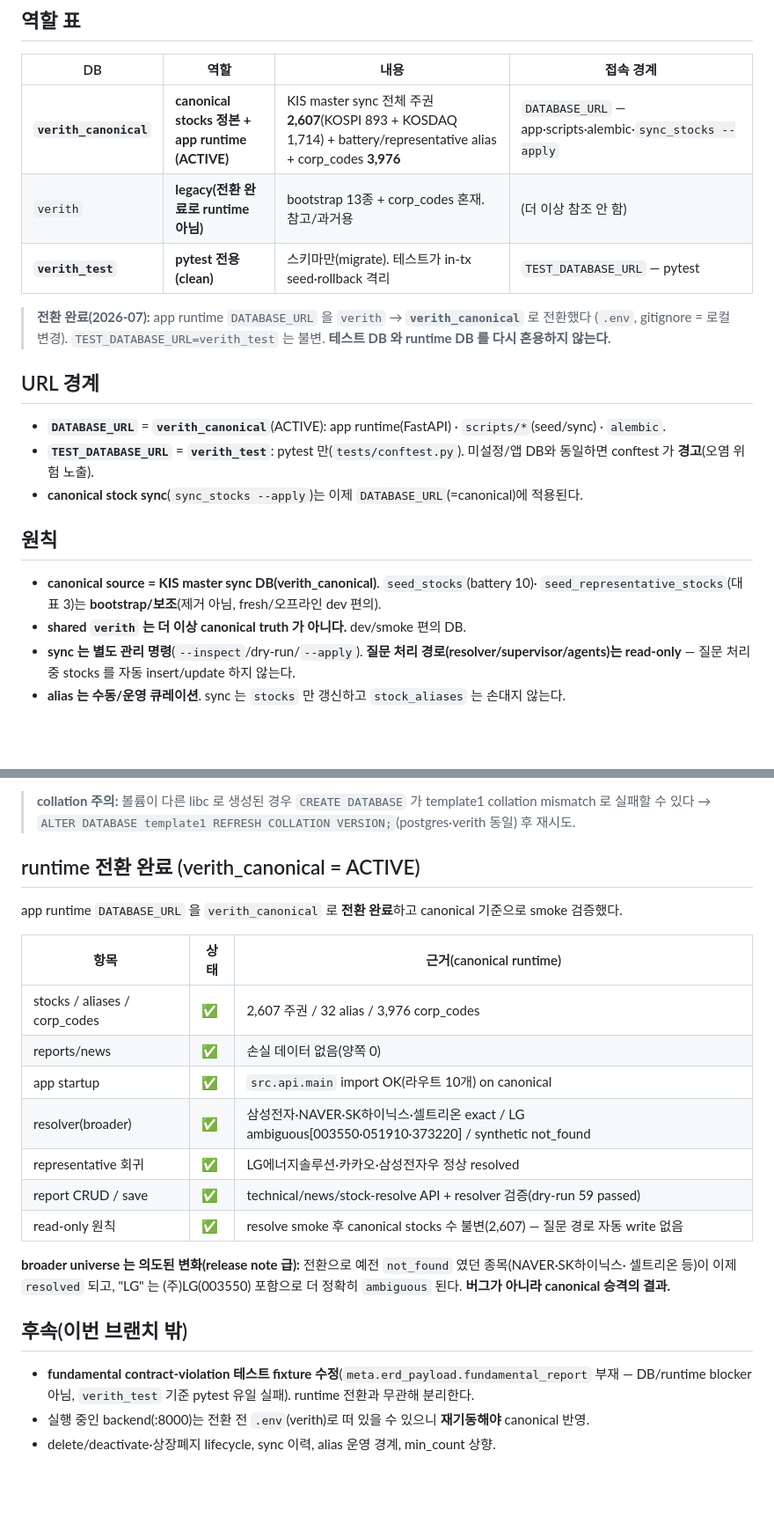
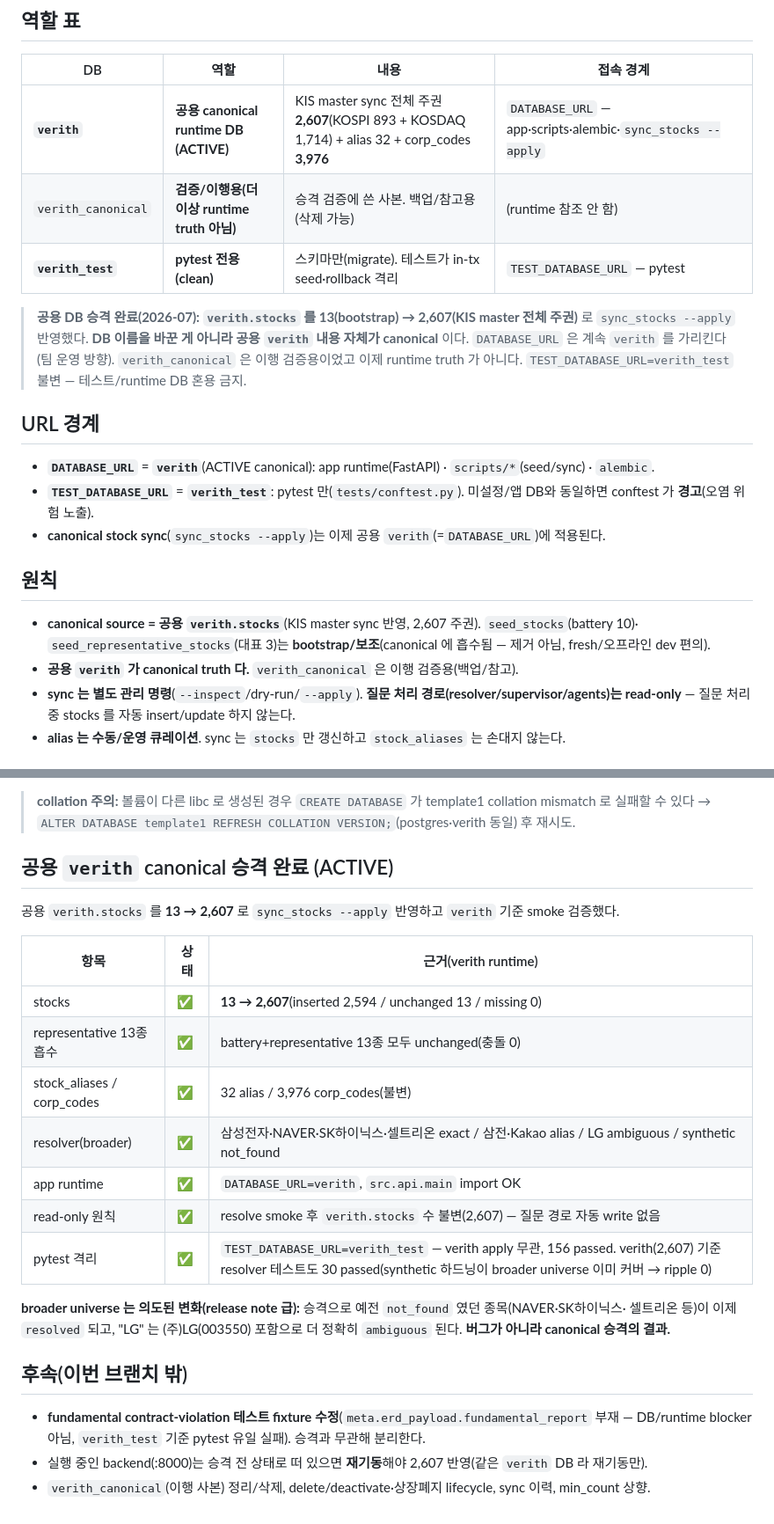
Before and after one commit to MTVS03/verith, a Markdown page: backend/docs/db_boundaries.md, 2 parts joined by grey strips. Shown at 88% size. Drawn GitHub-style; blank space fills up the shorter version.

Commit message:
docs(backend): promote shared verith DB to canonical stocks universe
공용 verith.stocks 를 13(bootstrap) → 2,607(KIS master 전체 주권)로 sync_stocks
--apply 반영해 공용 DB 자체를 canonical 로 승격했다. DB 이름 전환이 아니라 공용
verith 내용의 canonical 화 — DATABASE_URL 은 계속 verith(팀 운영 방향).

- verith apply: inserted 2,594 / unchanged 13(battery+representative 흡수) / missing 0.
  stocks 2,607 + alias 32 + corp_codes 3,976(구조 불변, no-FK 유지).
- broader resolver(verith): 삼성전자·NAVER·SK하이닉스·셀트리온 exact, 삼전·Kakao alias,
  LG ambiguous[003550·051910·373220], synthetic not_found. read-only 유지(2,607 불변).
- pytest(verith_test 격리) 156 passed, verith(2,607) 기준 resolver 30 passed(이전 synthetic
  하드닝이 broader universe 커버 → ripple 0), ruff clean.
- 문서 정본(db_boundaries.md/stock_master_sync.md): verith=공용 canonical runtime,
  verith_canonical=이행 사본(정리 대상), verith_test=pytest. broader universe 변화는
  canonical 승격의 의도된 결과(release note).

코드 변경 없음. fundamental fixture 실패 1건은 승격과 무관(별도). backend 재기동 시 반영.

```diff
--- a/backend/docs/db_boundaries.md
+++ b/backend/docs/db_boundaries.md
@@ -9,24 +9,26 @@
 ## 역할 표
 | DB | 역할 | 내용 | 접속 경계 |
 |---|---|---|---|
-| **`verith_canonical`** | **canonical stocks 정본 + app runtime (ACTIVE)** | KIS master sync 전체 주권 **2,607**(KOSPI 893 + KOSDAQ 1,714) + battery/representative alias + corp_codes **3,976** | `DATABASE_URL` — app·scripts·alembic·`sync_stocks --apply` |
-| `verith` | **legacy(전환 완료로 runtime 아님)** | bootstrap 13종 + corp_codes 혼재. 참고/과거용 | (더 이상 참조 안 함) |
+| **`verith`** | **공용 canonical runtime DB (ACTIVE)** | KIS master sync 전체 주권 **2,607**(KOSPI 893 + KOSDAQ 1,714) + alias 32 + corp_codes **3,976** | `DATABASE_URL` — app·scripts·alembic·`sync_stocks --apply` |
+| `verith_canonical` | **검증/이행용(더 이상 runtime truth 아님)** | 승격 검증에 쓴 사본. 백업/참고용(삭제 가능) | (runtime 참조 안 함) |
 | **`verith_test`** | **pytest 전용(clean)** | 스키마만(migrate). 테스트가 in-tx seed·rollback 격리 | `TEST_DATABASE_URL` — pytest |
 
-> **전환 완료(2026-07):** app runtime `DATABASE_URL` 을 `verith` → **`verith_canonical`** 로 전환했다
-> (`.env`, gitignore = 로컬 변경). `TEST_DATABASE_URL=verith_test` 는 불변. **테스트 DB 와 runtime DB 를
-> 다시 혼용하지 않는다.**
+> **공용 DB 승격 완료(2026-07):** **`verith.stocks` 를 13(bootstrap) → 2,607(KIS master 전체 주권)** 로
+> `sync_stocks --apply` 반영했다. **DB 이름을 바꾼 게 아니라 공용 `verith` 내용 자체가 canonical** 이다.
+> `DATABASE_URL` 은 계속 `verith` 를 가리킨다(팀 운영 방향). `verith_canonical` 은 이행 검증용이었고 이제
+> runtime truth 가 아니다. `TEST_DATABASE_URL=verith_test` 불변 — 테스트/runtime DB 혼용 금지.
 
 ## URL 경계
-- **`DATABASE_URL`** = **`verith_canonical`**(ACTIVE): app runtime(FastAPI) · `scripts/*`(seed/sync) · `alembic`.
+- **`DATABASE_URL`** = **`verith`**(ACTIVE canonical): app runtime(FastAPI) · `scripts/*`(seed/sync) · `alembic`.
 - **`TEST_DATABASE_URL`** = **`verith_test`**: pytest 만(`tests/conftest.py`). 미설정/앱 DB와 동일하면
   conftest 가 **경고**(오염 위험 노출).
-- **canonical stock sync**(`sync_stocks --apply`)는 이제 `DATABASE_URL`(=canonical)에 적용된다.
+- **canonical stock sync**(`sync_stocks --apply`)는 이제 공용 `verith`(=`DATABASE_URL`)에 적용된다.
 
 ## 원칙
-- **canonical source = KIS master sync DB(verith_canonical)**. `seed_stocks`(battery 10)·
-  `seed_representative_stocks`(대표 3)는 **bootstrap/보조**(제거 아님, fresh/오프라인 dev 편의).
-- **shared `verith` 는 더 이상 canonical truth 가 아니다.** dev/smoke 편의 DB.
+- **canonical source = 공용 `verith.stocks`**(KIS master sync 반영, 2,607 주권). `seed_stocks`(battery 10)·
+  `seed_representative_stocks`(대표 3)는 **bootstrap/보조**(canonical 에 흡수됨 — 제거 아님, fresh/오프라인
+  dev 편의).
+- **공용 `verith` 가 canonical truth 다.** `verith_canonical` 은 이행 검증용(백업/참고).
 - **sync 는 별도 관리 명령**(`--inspect`/dry-run/`--apply`). **질문 처리 경로(resolver/supervisor/agents)는
   read-only** — 질문 처리 중 stocks 를 자동 insert/update 하지 않는다.
 - **alias 는 수동/운영 큐레이션**. sync 는 `stocks` 만 갱신하고 `stock_aliases` 는 손대지 않는다.
@@ -53,25 +55,25 @@ DATABASE_URL=…/verith_canonical uv run python -m scripts.sync_stocks --apply
 > **collation 주의:** 볼륨이 다른 libc 로 생성된 경우 `CREATE DATABASE` 가 template1 collation mismatch 로
 > 실패할 수 있다 → `ALTER DATABASE template1 REFRESH COLLATION VERSION;`(postgres·verith 동일) 후 재시도.
 
-## runtime 전환 완료 (verith_canonical = ACTIVE)
-app runtime `DATABASE_URL` 을 `verith_canonical` 로 **전환 완료**하고 canonical 기준으로 smoke 검증했다.
+## 공용 `verith` canonical 승격 완료 (ACTIVE)
+공용 `verith.stocks` 를 **13 → 2,607** 로 `sync_stocks --apply` 반영하고 `verith` 기준 smoke 검증했다.
 
-| 항목 | 상태 | 근거(canonical runtime) |
+| 항목 | 상태 | 근거(verith runtime) |
 |---|---|---|
-| stocks / aliases / corp_codes | ✅ | 2,607 주권 / 32 alias / 3,976 corp_codes |
-| reports/news | ✅ | 손실 데이터 없음(양쪽 0) |
-| app startup | ✅ | `src.api.main` import OK(라우트 10개) on canonical |
-| resolver(broader) | ✅ | 삼성전자·NAVER·SK하이닉스·셀트리온 exact / LG ambiguous[003550·051910·373220] / synthetic not_found |
-| representative 회귀 | ✅ | LG에너지솔루션·카카오·삼성전자우 정상 resolved |
-| report CRUD / save | ✅ | technical/news/stock-resolve API + resolver 검증(dry-run 59 passed) |
-| read-only 원칙 | ✅ | resolve smoke 후 canonical stocks 수 불변(2,607) — 질문 경로 자동 write 없음 |
+| stocks | ✅ | **13 → 2,607**(inserted 2,594 / unchanged 13 / missing 0) |
+| representative 13종 흡수 | ✅ | battery+representative 13종 모두 unchanged(충돌 0) |
+| stock_aliases / corp_codes | ✅ | 32 alias / 3,976 corp_codes(불변) |
+| resolver(broader) | ✅ | 삼성전자·NAVER·SK하이닉스·셀트리온 exact / 삼전·Kakao alias / LG ambiguous / synthetic not_found |
+| app runtime | ✅ | `DATABASE_URL=verith`, `src.api.main` import OK |
+| read-only 원칙 | ✅ | resolve smoke 후 `verith.stocks` 수 불변(2,607) — 질문 경로 자동 write 없음 |
+| pytest 격리 | ✅ | `TEST_DATABASE_URL=verith_test` — verith apply 무관, 156 passed. verith(2,607) 기준 resolver 테스트도 30 passed(synthetic 하드닝이 broader universe 이미 커버 → ripple 0) |
 
-**broader universe 는 의도된 변화(release note 급):** 전환으로 예전 `not_found` 였던 종목(NAVER·SK하이닉스·
+**broader universe 는 의도된 변화(release note 급):** 승격으로 예전 `not_found` 였던 종목(NAVER·SK하이닉스·
 셀트리온 등)이 이제 `resolved` 되고, "LG" 는 (주)LG(003550) 포함으로 더 정확히 `ambiguous` 된다. **버그가
 아니라 canonical 승격의 결과.**
 
 ## 후속(이번 브랜치 밖)
 - **fundamental contract-violation 테스트 fixture 수정**(`meta.erd_payload.fundamental_report` 부재 —
-  DB/runtime blocker 아님, `verith_test` 기준 pytest 유일 실패). runtime 전환과 무관해 분리한다.
-- 실행 중인 backend(:8000)는 전환 전 `.env`(verith)로 떠 있을 수 있으니 **재기동해야** canonical 반영.
-- delete/deactivate·상장폐지 lifecycle, sync 이력, alias 운영 경계, min_count 상향.
+  DB/runtime blocker 아님, `verith_test` 기준 pytest 유일 실패). 승격과 무관해 분리한다.
+- 실행 중인 backend(:8000)는 승격 전 상태로 떠 있으면 **재기동**해야 2,607 반영(같은 `verith` DB 라 재기동만).
+- `verith_canonical`(이행 사본) 정리/삭제, delete/deactivate·상장폐지 lifecycle, sync 이력, min_count 상향.
```
Also changed, not shown: backend/docs/stock_master_sync.md (+3 -2 lines).
